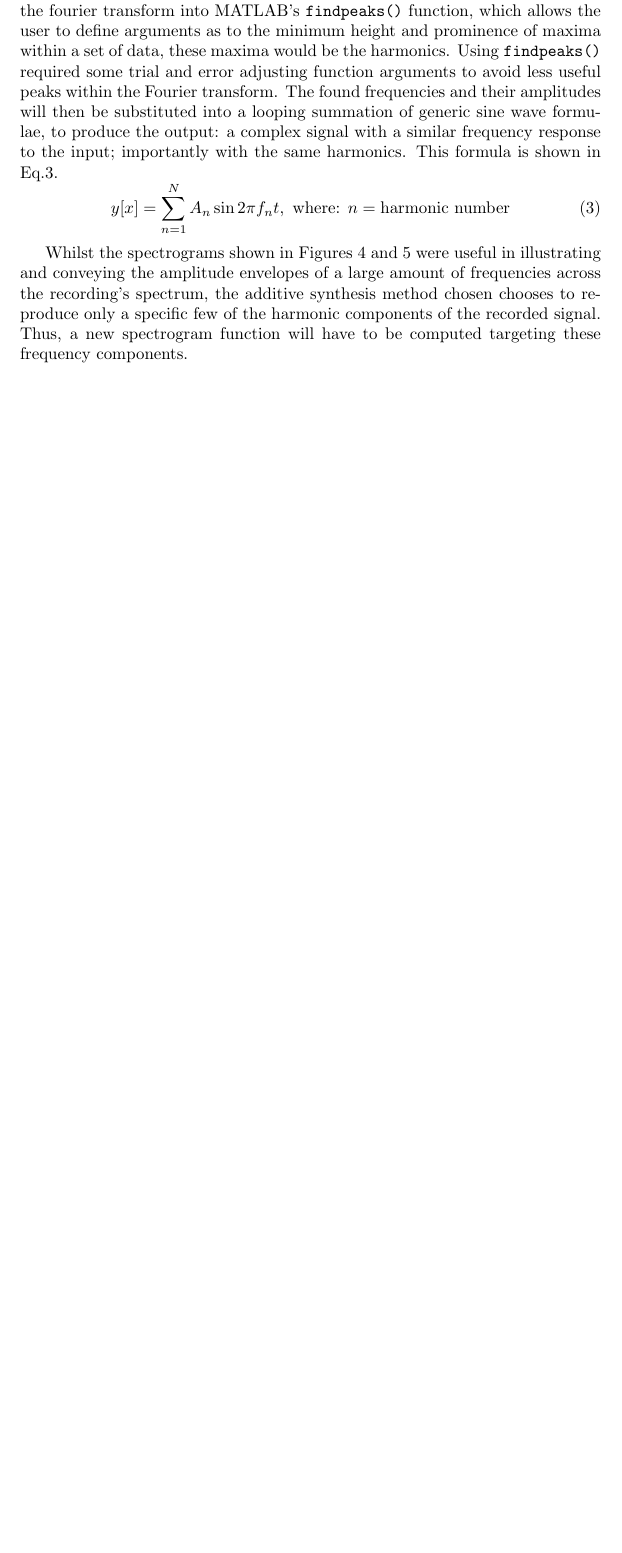
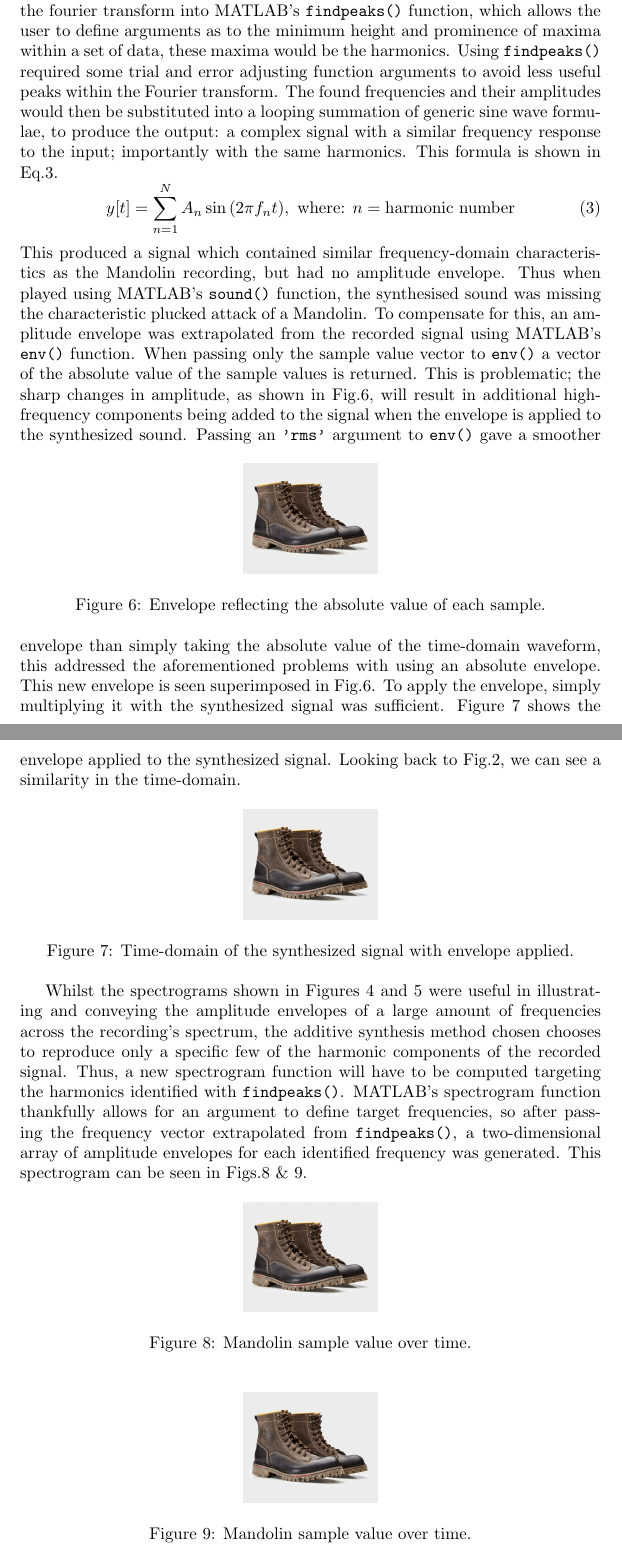
Before and after one commit to AalexxJjamess/UNI-Synthesis-of-Musical-Instruments, a LaTeX document (main.tex): part of page 5 of 6 before the commit and two parts of pages 5 and 6 of 7 after it, the two joined at a grey line, cut so that both start at the same text, the shorter picture padded with empty space. Compiled offline with pdfLaTeX.

Commit message:
Commit before wednesday sprint.

```diff
--- a/main.tex
+++ b/main.tex
@@ -105,27 +106,58 @@
             \label{specWaterfallMando1}
         \end{figure}
 
-
-
-
-
-
     \subsection{Synthesis}
         Additive synthesis follows the intuition found in Fourier analysis: Any continuous signal is a sum of an infinite number of sine waves.
         Thus, it should be possible to recreate any given signal by breaking it down into it's frequency components, and reproducing these frequency components as sinusoids weighted according to the frequency domain of the analysed signal.
         A programmatic approach was taken in MATLAB: A fourier transform of the recorded signal would return a set of data that may be parsed to find the frequencies of the dominant harmonics of the Mandolin.
         This was implemented by feeding the result of the fourier transform into MATLAB's \texttt{findpeaks()} function, which allows the user to define arguments as to the minimum height and prominence of maxima within a set of data, these maxima would be the harmonics.
         Using \texttt{findpeaks()} required some trial and error adjusting function arguments to avoid less useful peaks within the Fourier transform.
-        The found frequencies and their amplitudes will then be substituted into a looping summation of generic sine wave formulae, to produce the output: a complex signal with a similar frequency response to the input; importantly with the same harmonics.
+        The found frequencies and their amplitudes would then be substituted into a looping summation of generic sine wave formulae, to produce the output: a complex signal with a similar frequency response to the input; importantly with the same harmonics.
         This formula is shown in Eq.\ref{sineFormula}.
         \begin{equation}
-            y[x] = \sum_{n=1}^{N} A_n \sin{2 \pi f_n t}, \text{ where: } n = \text{harmonic number}
+            y[t] = \sum_{n=1}^{N} A_n \sin{(2 \pi f_n t)}, \text{ where: } n = \text{harmonic number}
             \label{sineFormula}
         \end{equation}
-
+        This produced a signal which contained similar frequency-domain characteristics as the Mandolin recording, but had no amplitude envelope.
+        Thus when played using MATLAB's \texttt{sound()} function, the synthesised sound was missing the characteristic plucked attack of a Mandolin.
+        To compensate for this, an amplitude envelope was extrapolated from the recorded signal using MATLAB's \texttt{env()} function.
+        When passing only the sample value vector to \texttt{env()} a vector of the absolute value of the sample values is returned.
+        This is problematic; the sharp changes in amplitude, as shown in Fig.\ref{env}, will result in additional high-frequency components being added to the signal when the envelope is applied to the synthesized sound.
+        \begin{figure}[h]
+            \includegraphics[scale=0.25]{images/placeholder.png}%
+            \centering
+            \caption{Envelope reflecting the absolute value of each sample.}
+            \label{env}
+        \end{figure}
+        Passing an \texttt{'rms'} argument to \texttt{env()} gave a smoother envelope than simply taking the absolute value of the time-domain waveform, this addressed the aforementioned problems with using an absolute envelope.
+        This new envelope is seen superimposed in Fig.\ref{env}.
+        To apply the envelope, simply multiplying it with the synthesized signal was sufficient.
+        Figure \ref{additiveEnv} shows the envelope applied to the synthesized signal.
+        Looking back to Fig.\ref{timeDomainMando}, we can see a similarity in the time-domain.
+        \begin{figure}[h]
+            \includegraphics[scale=0.25]{images/placeholder.png}%
+            \centering
+            \caption{Time-domain of the synthesized signal with envelope applied.}
+            \label{additiveEnv}
+        \end{figure}
 
         Whilst the spectrograms shown in Figures \ref{specMando1} and \ref{specWaterfallMando1} were useful in illustrating and conveying the amplitude envelopes of a large amount of frequencies across the recording's spectrum, the additive synthesis method chosen chooses to reproduce only a specific few of the harmonic components of the recorded signal.
-        Thus, a new spectrogram function will have to be computed targeting these frequency components.
+        Thus, a new spectrogram function will have to be computed targeting the harmonics identified with \texttt{findpeaks()}.
+        MATLAB's spectrogram function thankfully allows for an argument to define target frequencies, so after passing the frequency vector extrapolated from \texttt{findpeaks()}, a two-dimensional array of amplitude envelopes for each identified frequency was generated.
+        This spectrogram can be seen in Figs.\ref{specMando2} \& \ref{specWaterfallMando2}.
+        \begin{figure}[h]
+            \includegraphics[scale=0.25]{images/placeholder.png}%
+            \centering
+            \caption{Mandolin sample value over time.}
+            \label{specMando2}
+        \end{figure}
+        \begin{figure}[h]
+            \includegraphics[scale=0.25]{images/placeholder.png}%
+            \centering
+            \caption{Mandolin sample value over time.}
+            \label{specWaterfallMando2}
+        \end{figure}
+
 \section{Discussion and Conclusions}
 \section{Appendix}
 \subsection{Code}
```
Also changed, not shown: main.pdf, main.tex (3 more changed lines).
